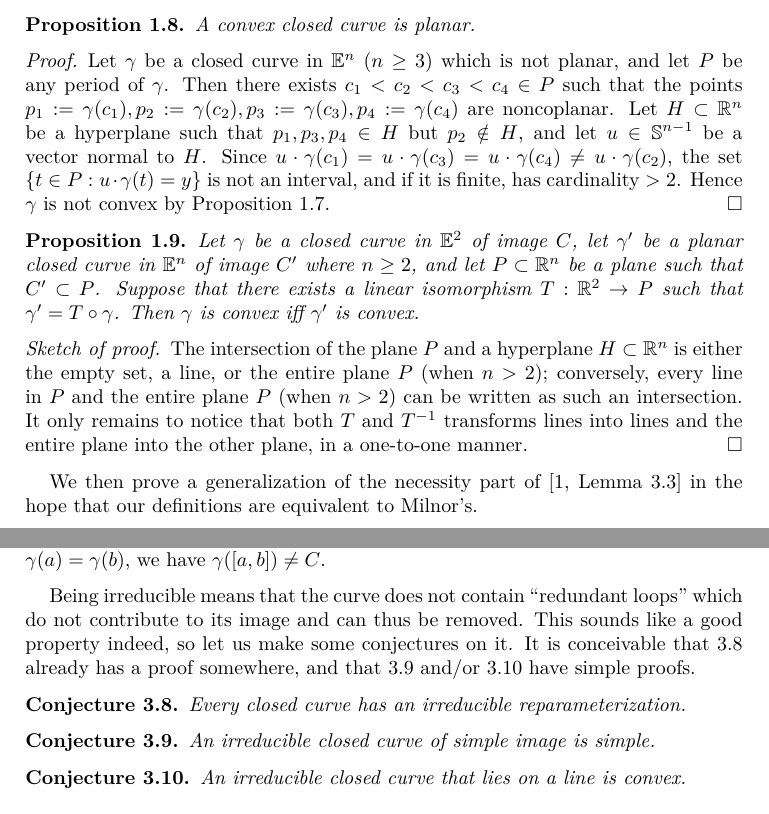
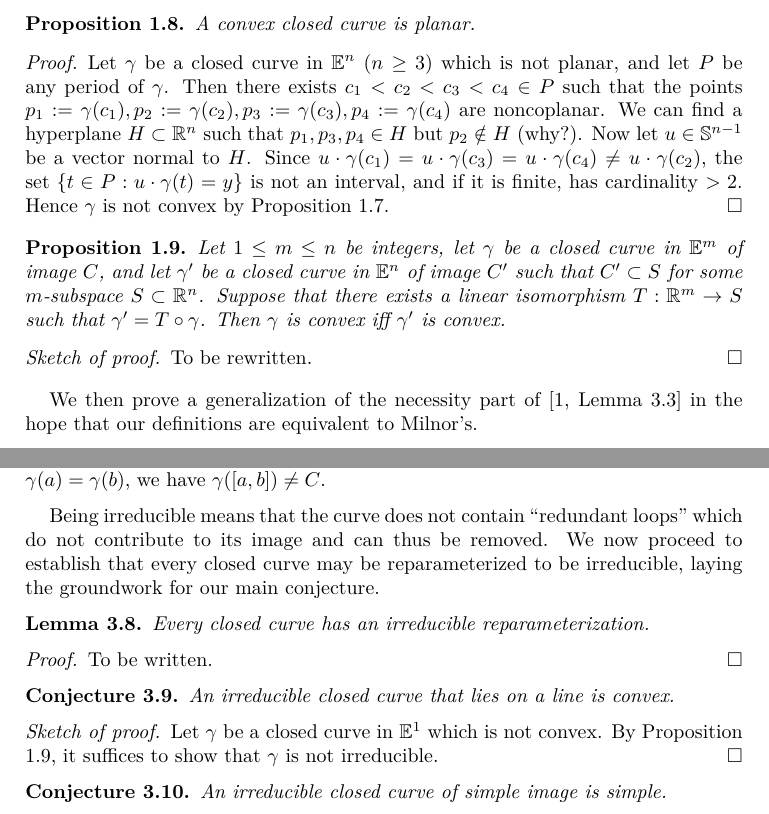
Before and after one commit to yescallop/math-playground, a LaTeX paper (02-the-problem-of-the-randomly-walked-dog/convexity-simpleness.tex): two parts of pages 2 and 4 of 5, joined at a grey line, cut so that both start at the same text. Compiled offline with XeLaTeX; a missing font is replaced by an installed copy or a similar font.

Commit message:
update: 02

```diff
--- a/02-the-problem-of-the-randomly-walked-dog/convexity-simpleness.tex
+++ b/02-the-problem-of-the-randomly-walked-dog/convexity-simpleness.tex
@@ -174,8 +174,8 @@ implies planarity and is preserved under a linear isomorphism
     Then there exists $c_1<c_2<c_3<c_4\in P$ such that the points
     $p_1:=\gamma(c_1),p_2:=\gamma(c_2),
         p_3:=\gamma(c_3),p_4:=\gamma(c_4)$
-    are noncoplanar. Let $H\subset\mathbb{R}^n$ be a hyperplane
-    such that $p_1,p_3,p_4\in H$ but $p_2\notin H$, and let
+    are noncoplanar. We can find a hyperplane $H\subset\mathbb{R}^n$
+    such that $p_1,p_3,p_4\in H$ but $p_2\notin H$ (why?). Now let
     $u\in\mathbb{S}^{n-1}$ be a vector normal to $H$. Since
     $u\cdot\gamma(c_1)=u\cdot\gamma(c_3)=u\cdot\gamma(c_4)
         \ne u\cdot\gamma(c_2)$,
@@ -185,24 +185,18 @@ implies planarity and is preserved under a linear isomorphism
 \end{proof}
 
 \begin{proposition}
-    Let $\gamma$ be a closed curve in $\mathbb{E}^2$ of image $C$,
-    let $\gamma'$ be a planar closed curve in $\mathbb{E}^n$
-    of image $C'$ where $n\ge2$, and
-    let $P\subset\mathbb{R}^n$ be a plane such that $C'\subset P$.
+    \label{pro:convex_preserved}
+    Let $1\le m\le n$ be integers, let $\gamma$ be a closed curve
+    in $\mathbb{E}^m$ of image $C$, and let $\gamma'$ be a closed curve
+    in $\mathbb{E}^n$ of image $C'$ such that $C'\subset S$
+    for some $m$-subspace $S\subset\mathbb{R}^n$.
     Suppose that there exists a linear isomorphism
-    $T:\mathbb{R}^2\to P$ such that $\gamma'=T\circ\gamma$.
+    $T:\mathbb{R}^m\to S$ such that $\gamma'=T\circ\gamma$.
     Then $\gamma$ is convex iff $\gamma'$ is convex.
 \end{proposition}
 
 \begin{proof}[Sketch of proof]
-    The intersection of the plane $P$ and
-    a hyperplane $H\subset\mathbb{R}^n$ is either
-    the empty set, a line, or the entire plane $P$ (when $n>2$);
-    conversely, every line in $P$ and the entire plane $P$
-    (when $n>2$) can be written as such an intersection.
-    It only remains to notice that both $T$ and $T^{-1}$
-    transforms lines into lines and the entire plane into
-    the other plane, in a one-to-one manner.
+    To be rewritten.
 \end{proof}
 
 We then prove a generalization of the necessity part
@@ -404,25 +398,32 @@ as a convex closed curve is planar.
 
 Being irreducible means that the curve does not contain
 ``redundant loops'' which do not contribute to its image
-and can thus be removed.
-This sounds like a good property indeed,
-so let us make some conjectures on it.
-It is conceivable that
-\ref{con:irr_exists} already has a proof somewhere,
-and that \ref{con:irr_simple} and/or
-\ref{con:irr_one_dimensional_convex} have simple proofs.
+and can thus be removed. We now proceed to establish
+that every closed curve may be reparameterized to be
+irreducible, laying the groundwork for our main conjecture.
+
+\begin{lemma}
+    \label{lem:irr_exists}
+    Every closed curve has an irreducible reparameterization.
+\end{lemma}
+
+\begin{proof}
+    To be written.
+\end{proof}
 
 \begin{conjecture}
-    \label{con:irr_exists}
-    Every closed curve has an irreducible reparameterization.
+    \label{con:irr_linear_convex}
+    An irreducible closed curve that lies on a line is convex.
 \end{conjecture}
+
+\begin{proof}[Sketch of proof]
+    Let $\gamma$ be a closed curve in $\mathbb{E}^1$ which is
+    not convex. By Proposition \ref{pro:convex_preserved},
+    it suffices to show that $\gamma$ is not irreducible.
+\end{proof}
 
 \begin{conjecture}
     \label{con:irr_simple}
     An irreducible closed curve of simple image is simple.
 \end{conjecture}
 
-\begin{conjecture}
-    \label{con:irr_one_dimensional_convex}
-    An irreducible closed curve that lies on a line is convex.
-\end{conjecture}
```
Also changed, not shown: 02-the-problem-of-the-randomly-walked-dog/convexity-simpleness.pdf, 02-the-problem-of-the-randomly-walked-dog/convexity-simpleness.tex (25 more changed lines).
